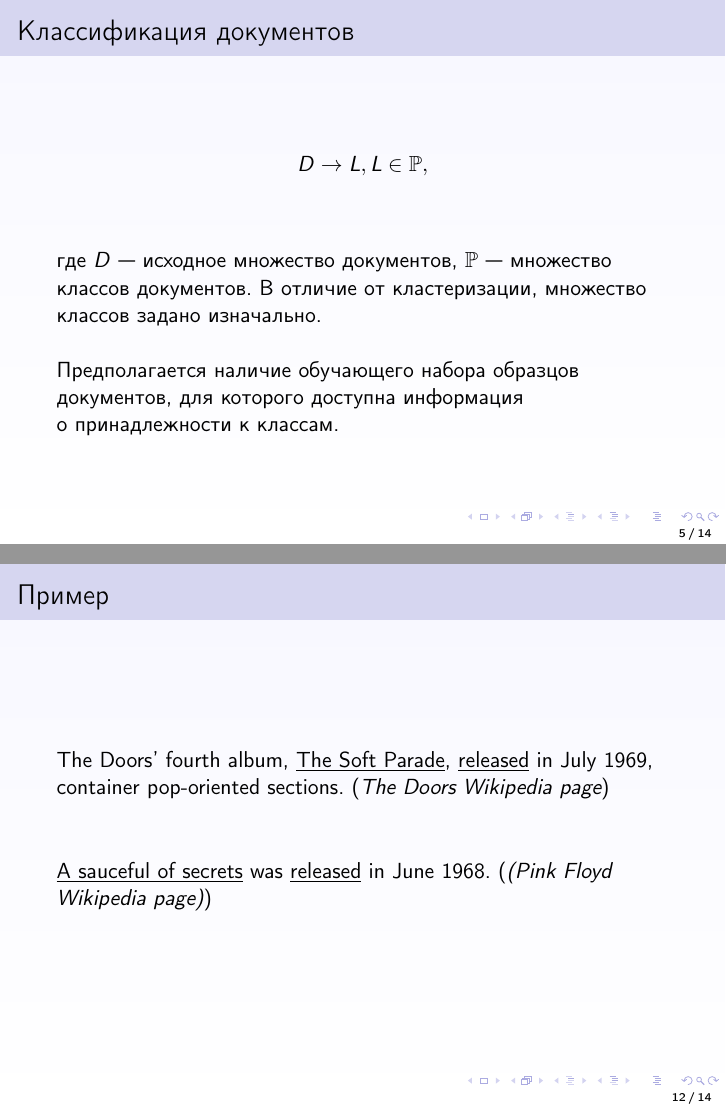
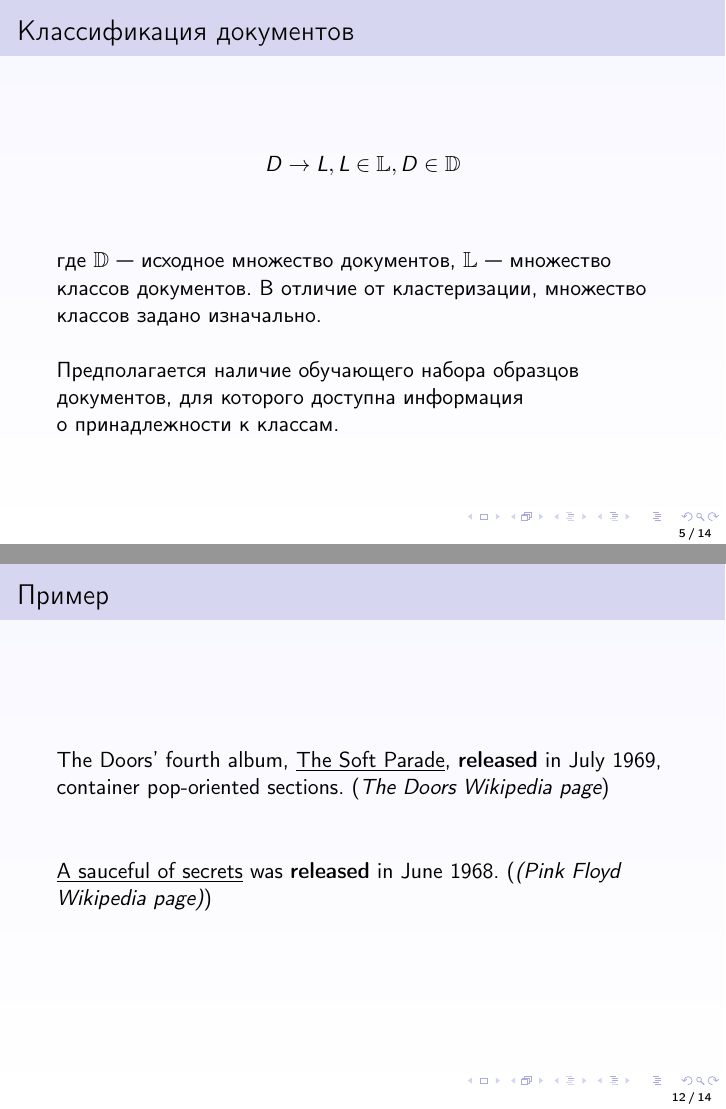
Before and after one commit to Atexant/atexant, LaTeX slides (doc/presentations/2011-12/vk/presentation.tex): pages 5 and 12 of 14, joined at a grey line. Compiled offline with LaTeX, dvips and Ghostscript.

Commit message:
some changes in presentation of Valentina

```diff
--- a/doc/presentations/2011-12/vk/presentation.tex
+++ b/doc/presentations/2011-12/vk/presentation.tex
@@ -72,12 +72,12 @@ $$D \to P, P \in \mathbb{P},$$
 
 \begin{frame}
 \frametitle{Классификация документов}
-$$D \to L, L \in \mathbb{P},$$
+$$D \to L, L \in \mathbb{L}, D \in \mathbb{D}$$
 
 \vspace{1cm}
 
-где $D$ --- исходное множество документов,
-$\mathbb{P}$ --- множество классов документов.
+где $\mathbb{D}$ --- исходное множество документов,
+$\mathbb{L}$ --- множество классов документов.
 В~отличие от~кластеризации, множество классов задано изначально.
 
 \vspace{5mm}
@@ -174,13 +174,13 @@ Weka позволяет выполнять такие важные для~нас
 \begin{frame}
 \frametitle{Пример}
 The~Doors' fourth album, \underline{The~Soft Parade},
-\underline{released} in~July~1969,
+{\bf released} in~July~1969,
 container pop-oriented sections.
 ({\it The~Doors Wikipedia page})
 
 \vspace{1cm}
 
-\underline{A~sauceful of~secrets} was \underline{released} in~June~1968.
+\underline{A~sauceful of~secrets} was {\bf released} in~June~1968.
 ({\it(Pink Floyd Wikipedia page)})
 \end{frame}
 
```
Also changed, not shown: doc/presentations/2011-12/vk/presentation.tex (4 more changed lines).
